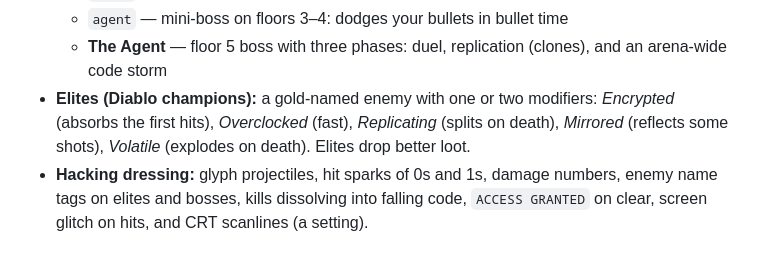
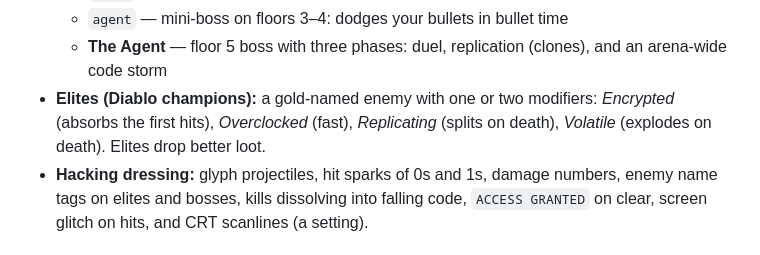
Before and after one commit to doctorallen/Neo, a Markdown page: docs/VISION.md, the part around the change. Drawn GitHub-style.

Commit message:
Drop the mirrored elite from the vision
Co-Authored-By: Claude Opus 5.5 <noreply@anthropic.com>
Claude-Session: https://claude.ai/code/session_01Y2T29eRfjW912xCLaNSETE

```diff
--- a/docs/VISION.md
+++ b/docs/VISION.md
@@ -75,7 +75,7 @@ Title (code rain)  ─►  The apartment (hub)
   - `exile` — teleports and fires a spread
   - `agent` — mini-boss on floors 3–4: dodges your bullets in bullet time
   - **The Agent** — floor 5 boss with three phases: duel, replication (clones), and an arena-wide code storm
-- **Elites (Diablo champions):** a gold-named enemy with one or two modifiers: *Encrypted* (absorbs the first hits), *Overclocked* (fast), *Replicating* (splits on death), *Mirrored* (reflects some shots), *Volatile* (explodes on death). Elites drop better loot.
+- **Elites (Diablo champions):** a gold-named enemy with one or two modifiers: *Encrypted* (absorbs the first hits), *Overclocked* (fast), *Replicating* (splits on death), *Volatile* (explodes on death). Elites drop better loot.
 - **Hacking dressing:** glyph projectiles, hit sparks of 0s and 1s, damage numbers, enemy name tags on elites and bosses, kills dissolving into falling code, `ACCESS GRANTED` on clear, screen glitch on hits, and CRT scanlines (a setting).
 
 ## Loot
```
